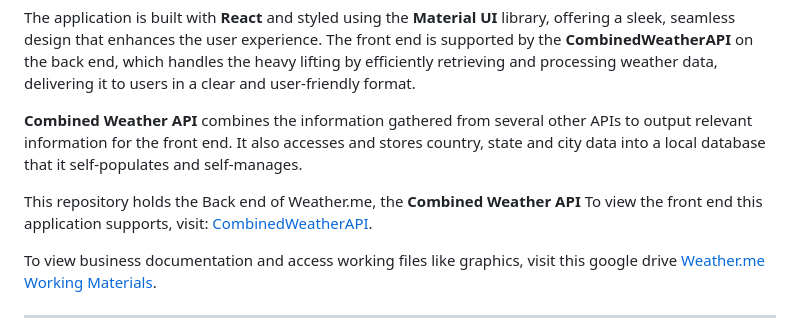
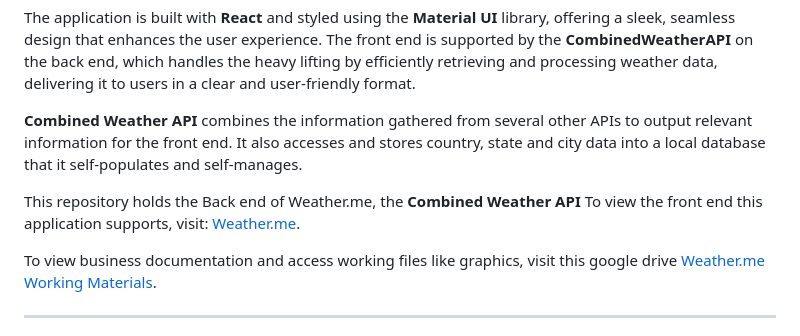
Before and after one commit to Euxiac/CombinedWeatherAPI, a Markdown page: README.md, the part around the change. GitHub-like rendering.

```diff
--- a/README.md
+++ b/README.md
@@ -7,7 +7,7 @@ The application is built with **React** and styled using the **Material UI** lib
 **Combined Weather API** combines the information gathered from several other APIs to output relevant information for the front end. It also accesses and stores country, state and city data into a local database that it self-populates and self-manages.
 
 This repository holds the Back end of Weather.me, the **Combined Weather API**
-To view the front end this application supports, visit: [CombinedWeatherAPI](https://github.com/Euxiac/Weather.me).
+To view the front end this application supports, visit: [Weather.me](https://github.com/Euxiac/Weather.me).
 
 To view business documentation and access working files like graphics, visit this google drive [Weather.me Working Materials](https://drive.google.com/drive/folders/115whs7jF2DHDPpa8fSlnfOi2wL2bdvz_?usp=sharing).
 
```
